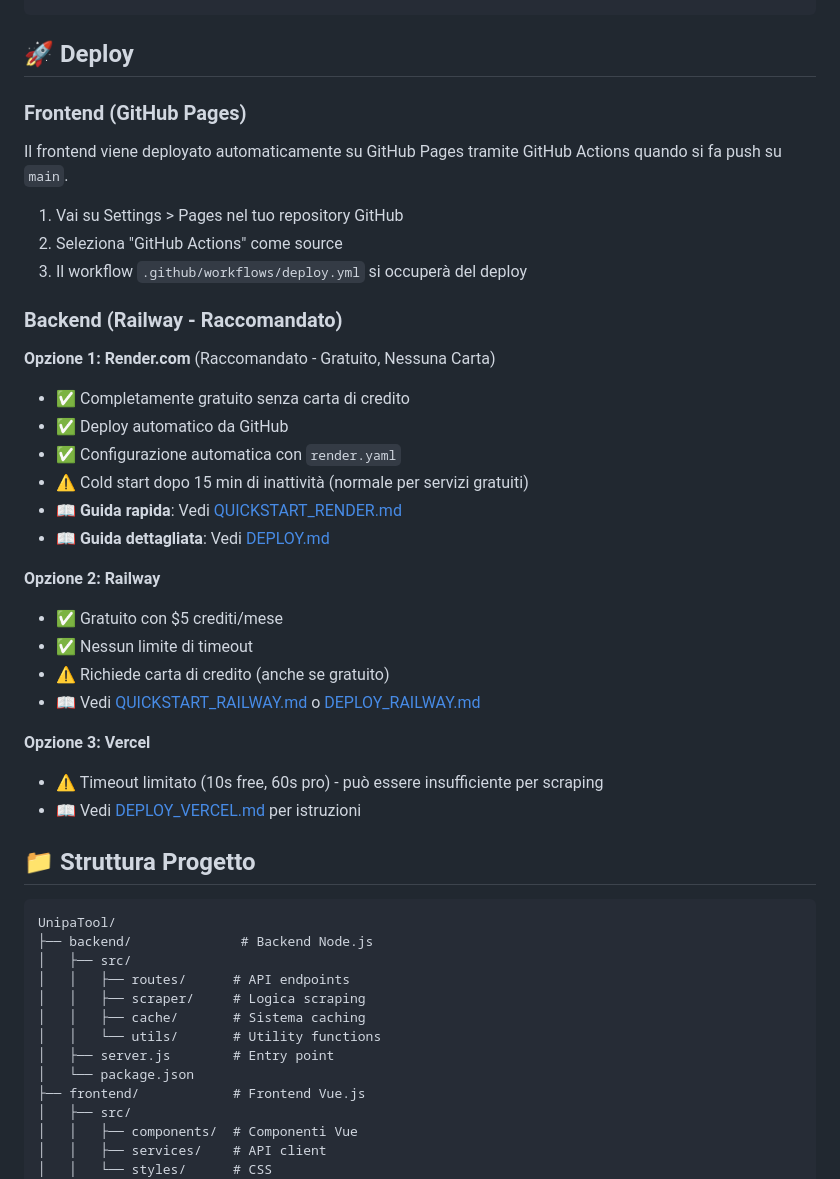
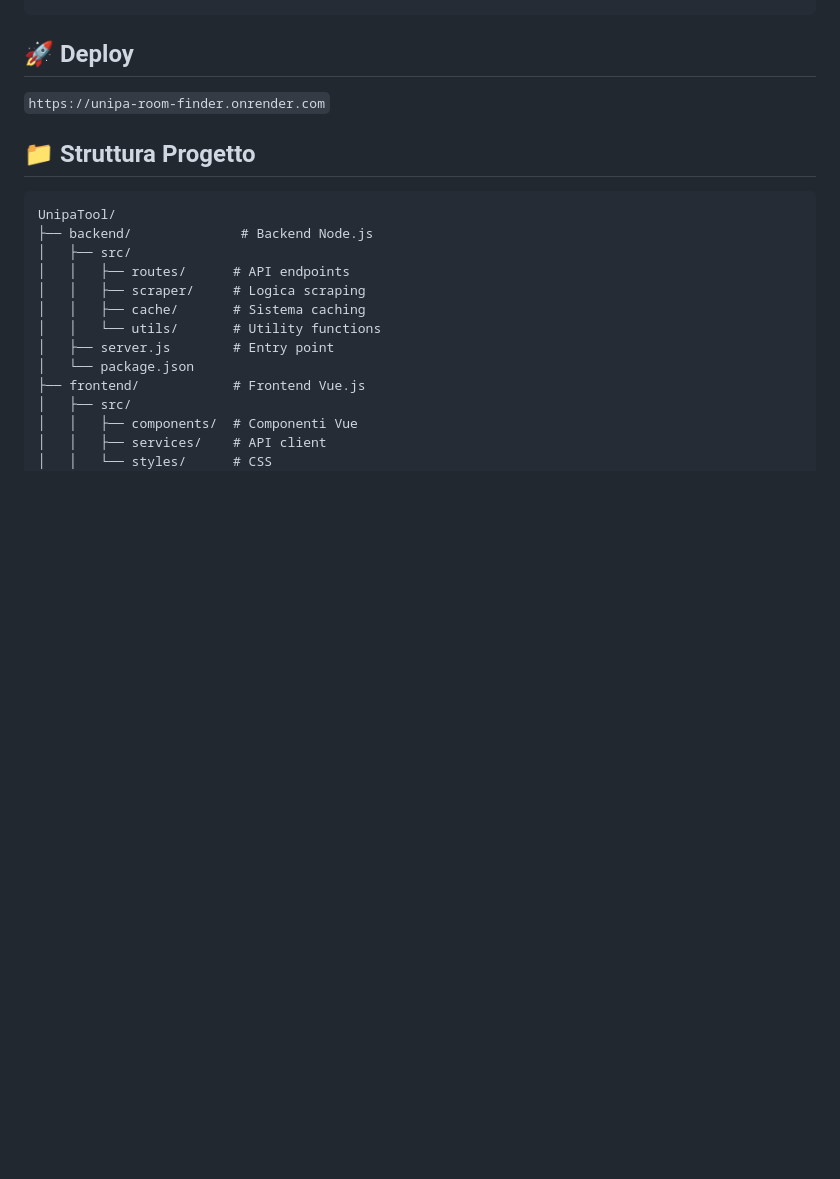
Before and after one commit to GabrielProjects/UniPA-Room-Finder, a Markdown page: README.md, the part around the change. Drawn GitHub-style; blank space fills up the shorter version.

Commit message:
Update README.md
Deploy Update

```diff
--- a/README.md
+++ b/README.md
@@ -86,33 +86,7 @@ VITE_API_URL=http://localhost:3000/api
 
 ## 🚀 Deploy
 
-### Frontend (GitHub Pages)
-
-Il frontend viene deployato automaticamente su GitHub Pages tramite GitHub Actions quando si fa push su `main`.
-
-1. Vai su Settings > Pages nel tuo repository GitHub
-2. Seleziona "GitHub Actions" come source
-3. Il workflow `.github/workflows/deploy.yml` si occuperà del deploy
-
-### Backend (Railway - Raccomandato)
-
-**Opzione 1: Render.com** (Raccomandato - Gratuito, Nessuna Carta)
-- ✅ Completamente gratuito senza carta di credito
-- ✅ Deploy automatico da GitHub
-- ✅ Configurazione automatica con `render.yaml`
-- ⚠️ Cold start dopo 15 min di inattività (normale per servizi gratuiti)
-- 📖 **Guida rapida**: Vedi [QUICKSTART_RENDER.md](QUICKSTART_RENDER.md)
-- 📖 **Guida dettagliata**: Vedi [DEPLOY.md](DEPLOY.md)
-
-**Opzione 2: Railway**
-- ✅ Gratuito con $5 crediti/mese
-- ✅ Nessun limite di timeout
-- ⚠️ Richiede carta di credito (anche se gratuito)
-- 📖 Vedi [QUICKSTART_RAILWAY.md](QUICKSTART_RAILWAY.md) o [DEPLOY_RAILWAY.md](DEPLOY_RAILWAY.md)
-
-**Opzione 3: Vercel**
-- ⚠️ Timeout limitato (10s free, 60s pro) - può essere insufficiente per scraping
-- 📖 Vedi [DEPLOY_VERCEL.md](DEPLOY_VERCEL.md) per istruzioni
+`https://unipa-room-finder.onrender.com`
 
 ## 📁 Struttura Progetto
 
```
